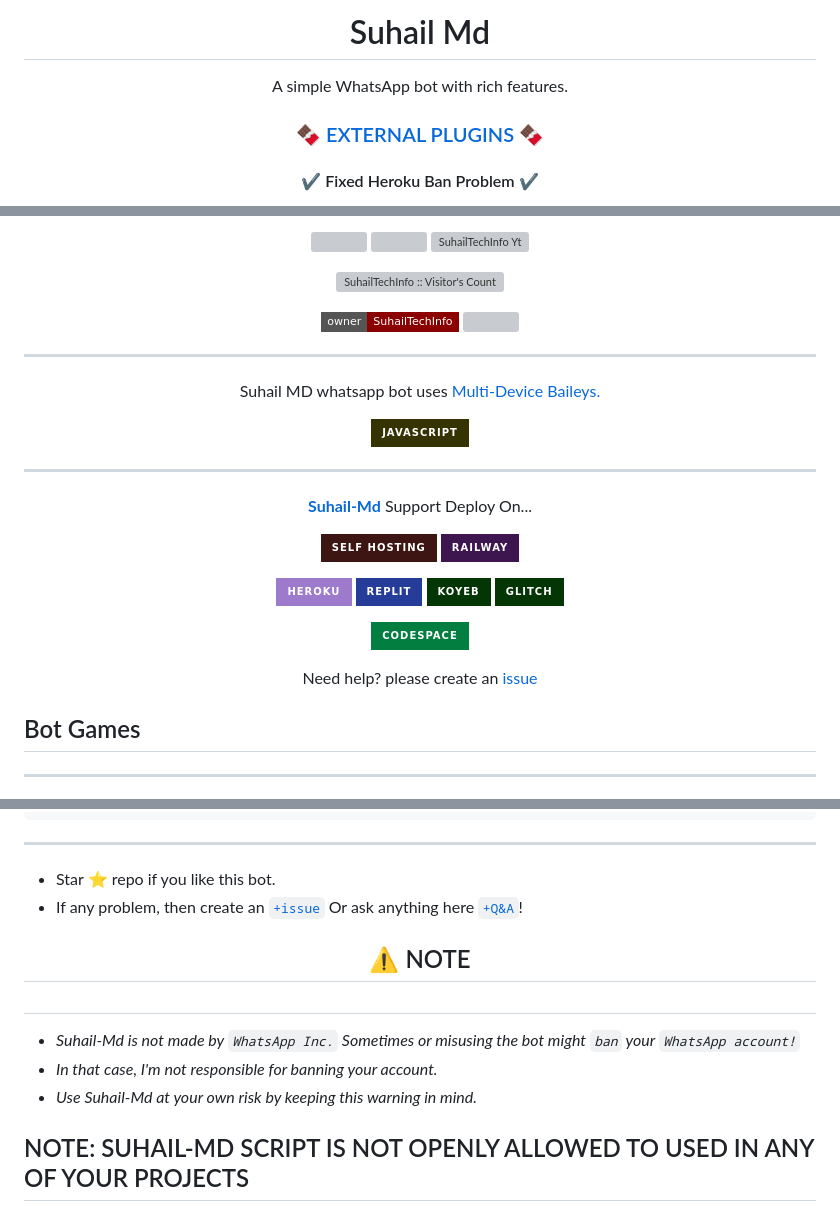
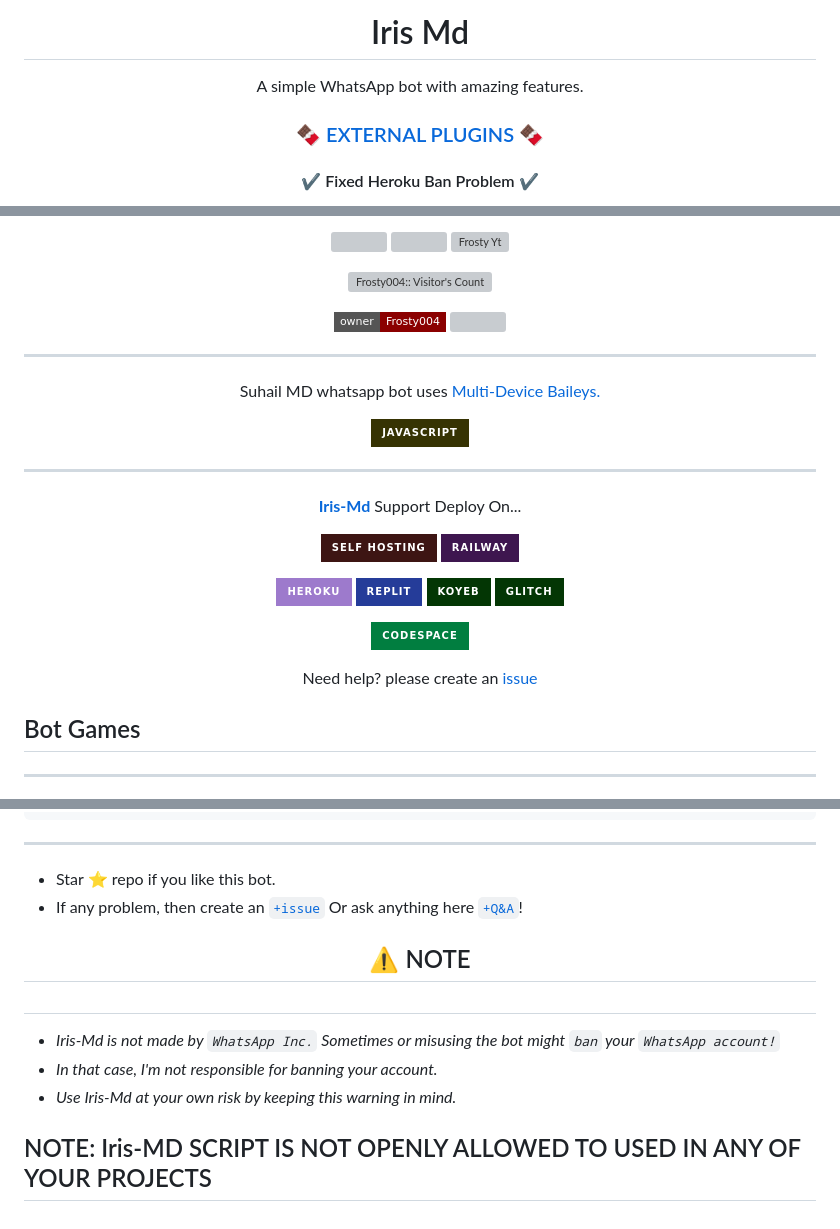
Before and after one commit to Frosty004/Iris-MD, a Markdown page: README.md, 3 parts joined by grey strips. Drawn GitHub-style; folded sections open; badges without logos; grey boxes are pictures that could not be loaded.

```diff
--- a/README.md
+++ b/README.md
@@ -1,5 +1,5 @@
- <h1 align="center"> Suhail Md </h1>
-<p align="center"> A simple WhatsApp bot with rich features. </p>
+ <h1 align="center"> Iris Md </h1>
+<p align="center"> A simple WhatsApp bot with amazing features. </p>
 
 
 <h3 align="center"> <a href="https://github.com/SuhailTechInfo/Suhail-Md-Media">🍫 EXTERNAL PLUGINS 🍫</a></h3>
@@ -16,28 +16,28 @@
 
 
 <p align="center">
-   <a href="https://github.com/SuhailTechInfo/Suhail-Md/fork">
-    <img src="https://img.shields.io/github/forks/SuhailTechInfo/Suhail-Md?style=flat-square&logo=github&color=darkred">
+   <a href="https://github.com/Frosty004/Iris-MD/fork">
+    <img src="https://img.shields.io/github/forks/Frosty004/Iris-MD?style=flat-square&logo=github&color=darkred">
    </a>
-  <a href="https://github.com/SuhailTechInfo/Suhail-Md/stargazers">
-     <img src="https://img.shields.io/github/stars/SuhailTechInfo/Suhail-Md?style=flat-square&logo=github&color=darkred">
+  <a href="https://github.com/Frosty004/Iris-Md/stargazers">
+     <img src="https://img.shields.io/github/stars/Frosty004/Iris-Md?style=flat-square&logo=github&color=darkred">
  </a>
 
 
 
-  <a aria-label="Suhail_Md is free to use" href="https://youtube.com/@suhailtechinfo" target="_blank">
-    <img alt="SuhailTechInfo Yt" src="https://img.shields.io/youtube/channel/subscribers/UCU071AMRqcd5mfTdCgJFwPg" target="_blank" />
+  <a aria-label="Irish Md is free to use" href="https://youtube.com/@suhailtechinfo" target="_blank">
+    <img alt="Frosty Yt" src="https://img.shields.io/youtube/channel/subscribers/UCU071AMRqcd5mfTdCgJFwPg" target="_blank" />
   </a>
 
 </p>
-<p align="center"><img src="https://profile-counter.glitch.me/{SuhailTechInfo}/count.svg" alt="SuhailTechInfo :: Visitor's Count" /></p>
+<p align="center"><img src="https://profile-counter.glitch.me/{Frosty004}/count.svg" alt="Frosty004:: Visitor's Count" /></p>
 
 <p align="center">
 
- <a href="https://github.com/SuhailTechInfo">
- <img title="Owner" src="https://img.shields.io/badge/SuhailTechInfo-darkred?style=flat-square&logo=github&label=owner"></a>
-   <a href="https://github.com/SuhailTechInfo">
-    <img src="https://img.shields.io/github/followers/SuhailTechInfo?style=flat-square&logo=github&color=darkred">
+ <a href="https://github.com/Frosty004">
+ <img title="Owner" src="https://img.shields.io/badge/Frosty004-darkred?style=flat-square&logo=github&label=owner"></a>
+   <a href="https://github.com/Frosty004">
+    <img src="https://img.shields.io/github/followers/Frosty004?style=flat-square&logo=github&color=darkred">
   </a>
 
 
@@ -63,7 +63,7 @@
 ---
 
 <p align="center">
-  <a href="https://github.com/SuhailTechInfo/Suhail-Md"><b>Suhail-Md</b></a> Support Deploy On...
+  <a href="https://github.com/Frosty004/Iris-MD"><b>Iris-Md</b></a> Support Deploy On...
 </p>
 
 <p align="center">
@@ -145,10 +145,10 @@
 
 ##
 
-- *Suhail-Md is not made by `WhatsApp Inc.` Sometimes or misusing the bot might `ban` your `WhatsApp account!`*
+- *Iris-Md is not made by `WhatsApp Inc.` Sometimes or misusing the bot might `ban` your `WhatsApp account!`*
 - *In that case, I'm not responsible for banning your account.*
-- *Use Suhail-Md at your own risk by keeping this warning in mind.*
+- *Use Iris-Md at your own risk by keeping this warning in mind.*
 
 
 
-## NOTE: SUHAIL-MD SCRIPT IS NOT OPENLY ALLOWED TO USED IN ANY OF YOUR PROJECTS
+## NOTE: Iris-MD SCRIPT IS NOT OPENLY ALLOWED TO USED IN ANY OF YOUR PROJECTS
```
Also changed, not shown: other parts of README.md (+5 -5 lines).
